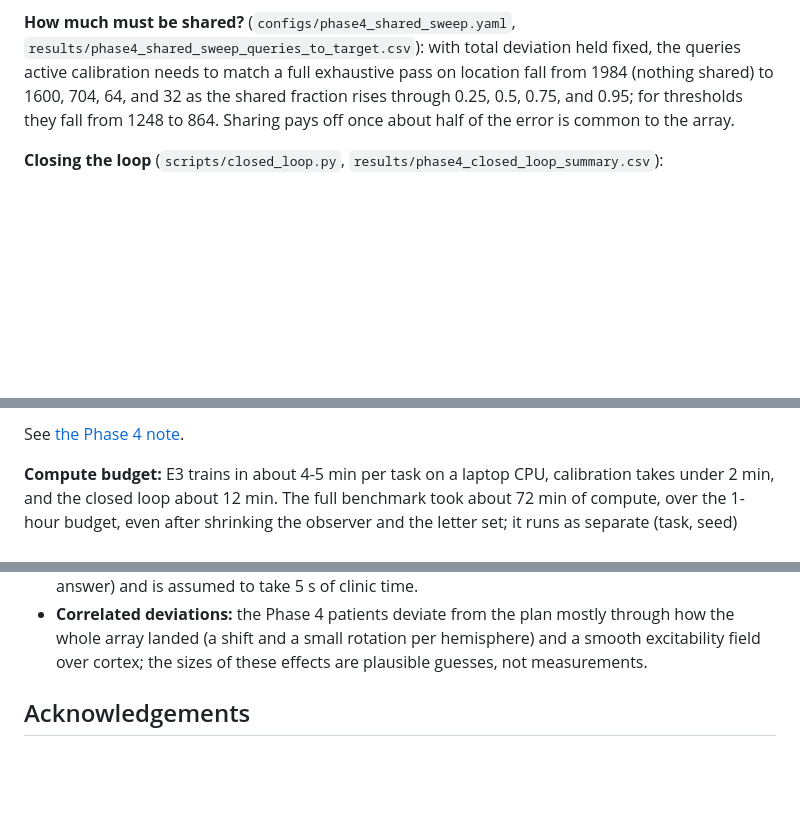
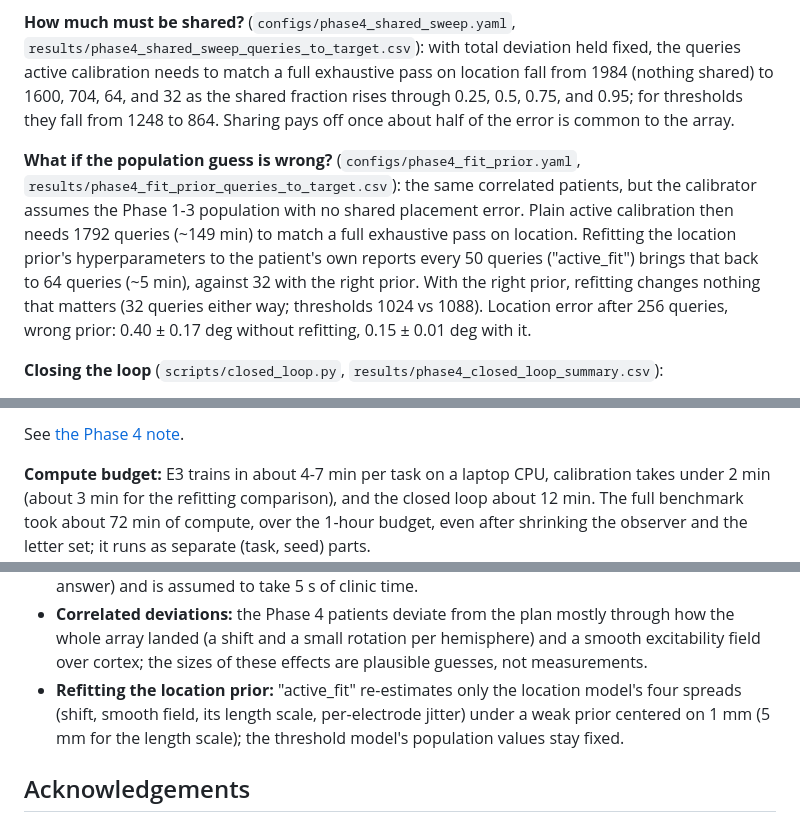
Before and after one commit to brycekage/phosphene-lab, a Markdown page: README.md, 3 parts joined by grey strips. GitHub-like rendering; blank space fills up the shorter version.

```diff
--- a/README.md
+++ b/README.md
@@ -65,6 +65,16 @@ queries active calibration needs to match a full exhaustive pass on location fal
 and 0.95; for thresholds they fall from 1248 to 864. Sharing pays off once about half of the
 error is common to the array.
 
+**What if the population guess is wrong?** (`configs/phase4_fit_prior.yaml`,
+`results/phase4_fit_prior_queries_to_target.csv`): the same correlated patients, but the
+calibrator assumes the Phase 1-3 population with no shared placement error. Plain active
+calibration then needs 1792 queries (~149 min) to match a full exhaustive pass on location.
+Refitting the location prior's hyperparameters to the patient's own reports every 50 queries
+("active_fit") brings that back to 64 queries (~5 min), against 32 with the right prior. With
+the right prior, refitting changes nothing that matters (32 queries either way; thresholds
+1024 vs 1088). Location error after 256 queries, wrong prior: 0.40 ± 0.17 deg without
+refitting, 0.15 ± 0.01 deg with it.
+
 **Closing the loop** (`scripts/closed_loop.py`, `results/phase4_closed_loop_summary.csv`):
 
 - With an observer retrained for each map (a fully adapted patient), task accuracy was the
@@ -80,8 +90,8 @@ error is common to the array.
 
 See [the Phase 4 note](docs/how-it-works/04-calibration.md).
 
-**Compute budget:** E3 trains in about 4-5 min per task on a laptop CPU, calibration takes
-under 2 min, and the closed loop about 12 min. The full benchmark took about 72 min of compute,
+**Compute budget:** E3 trains in about 4-7 min per task on a laptop CPU, calibration takes
+under 2 min (about 3 min for the refitting comparison), and the closed loop about 12 min. The full benchmark took about 72 min of compute,
 over the 1-hour budget, even after shrinking the observer and the letter set; it runs as
 separate (task, seed) parts.
 
@@ -165,6 +177,10 @@ Calibration (Phase 4):
 - **Correlated deviations:** the Phase 4 patients deviate from the plan mostly through how the
   whole array landed (a shift and a small rotation per hemisphere) and a smooth excitability
   field over cortex; the sizes of these effects are plausible guesses, not measurements.
+- **Refitting the location prior:** "active_fit" re-estimates only the location model's four
+  spreads (shift, smooth field, its length scale, per-electrode jitter) under a weak prior
+  centered on 1 mm (5 mm for the length scale); the threshold model's population values stay
+  fixed.
 
 ## Acknowledgements
 
```
Also changed, not shown: other parts of README.md (+2 -0 lines), docs/how-it-works/04-calibration.md (+15 -0 lines), results/phase4_fit_prior.png (added), 9 other files.
